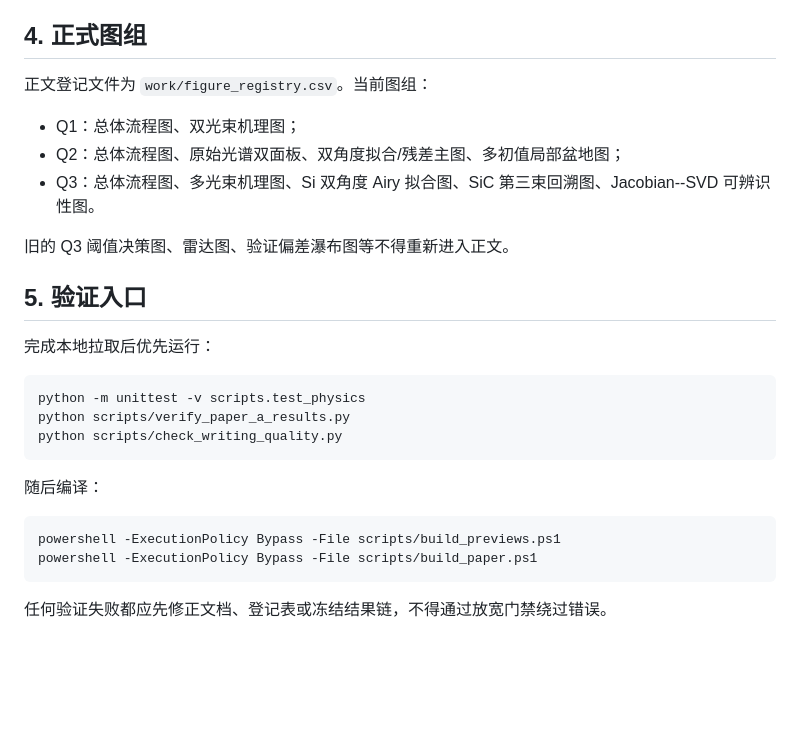
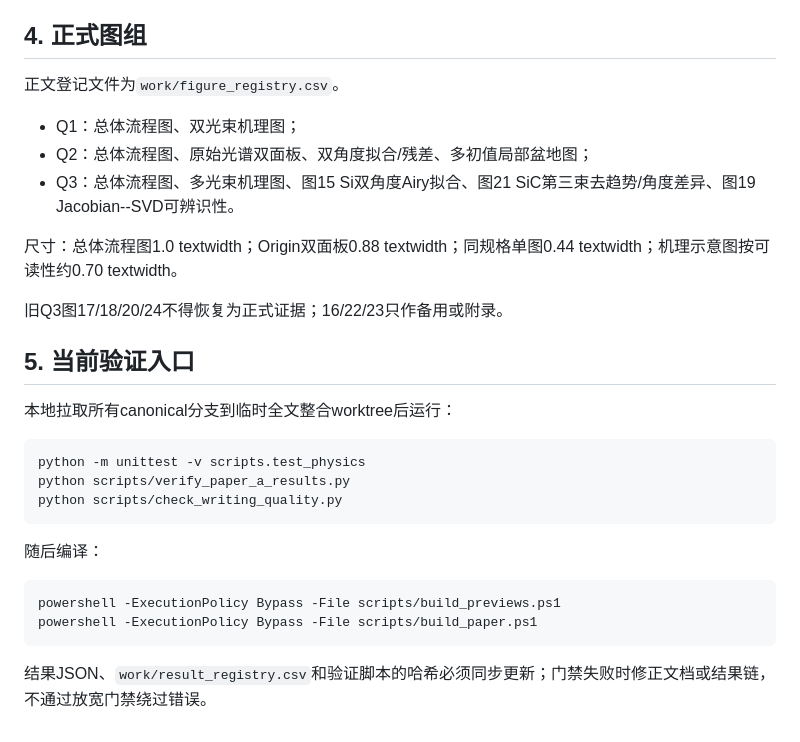
Before and after one commit to Solstica/Scrimmage2_open, a Markdown page: docs/team_handoff/00_当前版本总索引.md, the part around one of its changes. GitHub-like rendering; blank space fills up the shorter version.

````diff
--- a/docs/team_handoff/00_当前版本总索引.md
+++ b/docs/team_handoff/00_当前版本总索引.md
@@ -74,17 +64,19 @@ modules/80_ai_report/paper/ai_report.tex
 
 ## 4. 正式图组
 
-正文登记文件为 `work/figure_registry.csv`。当前图组：
+正文登记文件为`work/figure_registry.csv`。
 
 - Q1：总体流程图、双光束机理图；
-- Q2：总体流程图、原始光谱双面板、双角度拟合/残差主图、多初值局部盆地图；
-- Q3：总体流程图、多光束机理图、Si 双角度 Airy 拟合图、SiC 第三束回溯图、Jacobian--SVD 可辨识性图。
+- Q2：总体流程图、原始光谱双面板、双角度拟合/残差、多初值局部盆地图；
+- Q3：总体流程图、多光束机理图、图15 Si双角度Airy拟合、图21 SiC第三束去趋势/角度差异、图19 Jacobian--SVD可辨识性。
 
-旧的 Q3 阈值决策图、雷达图、验证偏差瀑布图等不得重新进入正文。
+尺寸：总体流程图1.0 textwidth；Origin双面板0.88 textwidth；同规格单图0.44 textwidth；机理示意图按可读性约0.70 textwidth。
 
-## 5. 验证入口
+旧Q3图17/18/20/24不得恢复为正式证据；16/22/23只作备用或附录。
 
-完成本地拉取后优先运行：
+## 5. 当前验证入口
+
+本地拉取所有canonical分支到临时全文整合worktree后运行：
 
 ```bash
 python -m unittest -v scripts.test_physics
@@ -99,4 +91,4 @@ powershell -ExecutionPolicy Bypass -File scripts/build_previews.ps1
 powershell -ExecutionPolicy Bypass -File scripts/build_paper.ps1
 ```
 
-任何验证失败都应先修正文档、登记表或冻结结果链，不得通过放宽门禁绕过错误。
+结果JSON、`work/result_registry.csv`和验证脚本的哈希必须同步更新；门禁失败时修正文档或结果链，不通过放宽门禁绕过错误。
````
Also changed, not shown: other parts of docs/team_handoff/00_当前版本总索引.md (+48 -58 lines).
